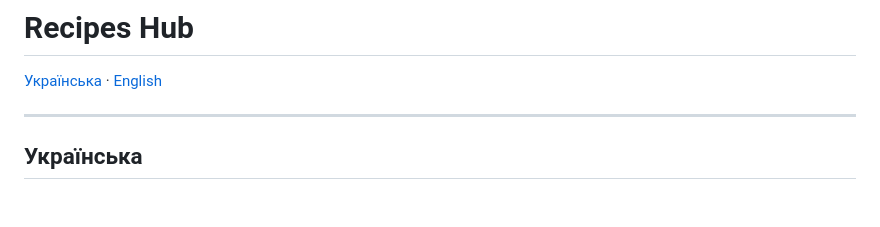
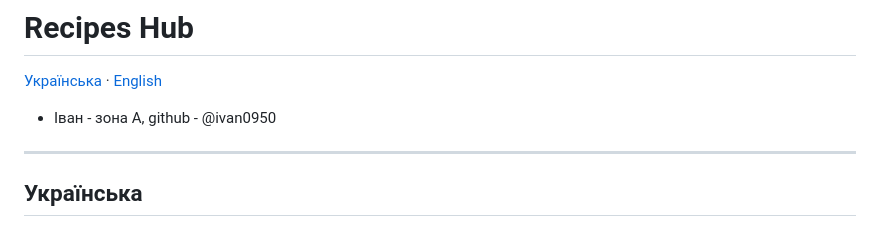
Before and after one commit to Andrewttq/DB_kursova, a Markdown page: README.md, the part around the change. Rendered like a GitHub page; blank space fills up the shorter version.

Commit message:
docs: add Ivan to team list

```diff
--- a/README.md
+++ b/README.md
@@ -1,7 +1,7 @@
 # Recipes Hub
 
 [Українська](#українська) ·  [English](#english)
-
+- Іван - зона A, github - @ivan0950
 ---
 
 ## Українська
```
